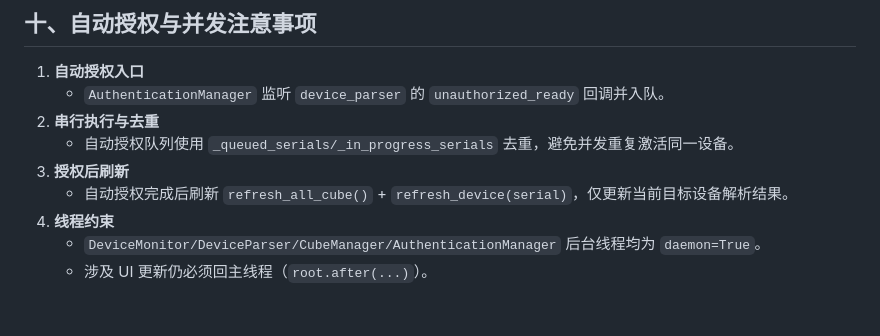
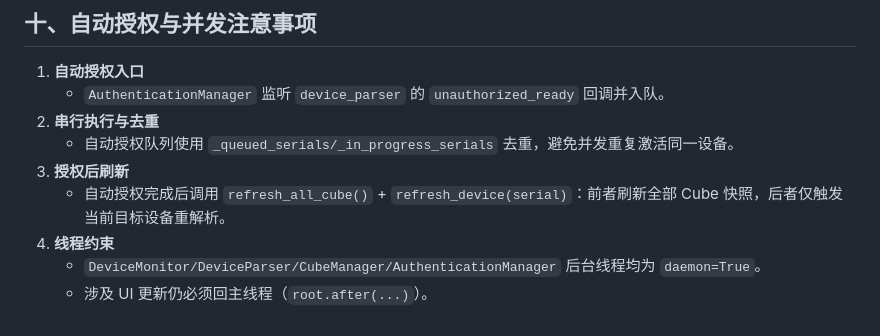
Before and after one commit to zhuyh4n9/cbss_tools, a Markdown page: cbss_tools_maintenance_skill.md, the part around the change. Rendered like a GitHub page.

Commit message:
docs: clarify auto-auth refresh scope in maintenance skill
Agent-Logs-Url: https://github.com/zhuyh4n9/cbss_tools/sessions/aa62841a-c72c-4e82-9757-2b534f67e223

Co-authored-by: zhuyh4n9 <59229354+zhuyh4n9@users.noreply.github.com>

```diff
--- a/cbss_tools_maintenance_skill.md
+++ b/cbss_tools_maintenance_skill.md
@@ -101,7 +101,7 @@
 2. **串行执行与去重**
    - 自动授权队列使用 `_queued_serials/_in_progress_serials` 去重，避免并发重复激活同一设备。
 3. **授权后刷新**
-   - 自动授权完成后刷新 `refresh_all_cube()` + `refresh_device(serial)`，仅更新当前目标设备解析结果。
+   - 自动授权完成后调用 `refresh_all_cube()` + `refresh_device(serial)`：前者刷新全部 Cube 快照，后者仅触发当前目标设备重解析。
 4. **线程约束**
    - `DeviceMonitor/DeviceParser/CubeManager/AuthenticationManager` 后台线程均为 `daemon=True`。
    - 涉及 UI 更新仍必须回主线程（`root.after(...)`）。
```
